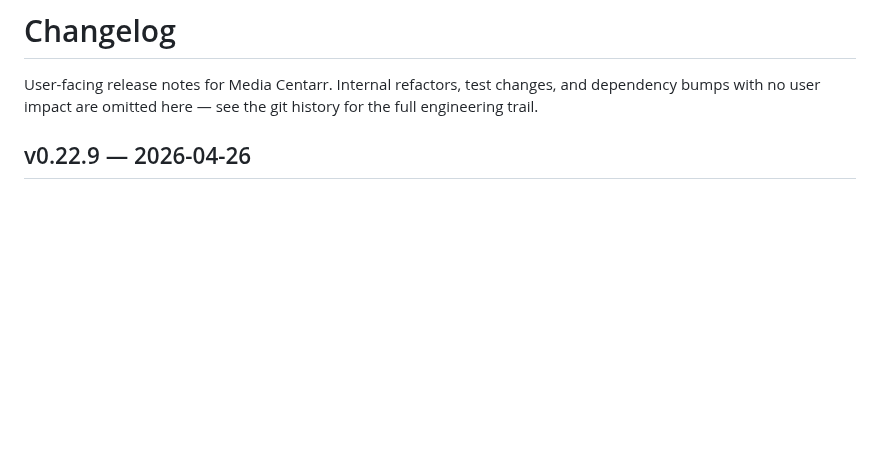
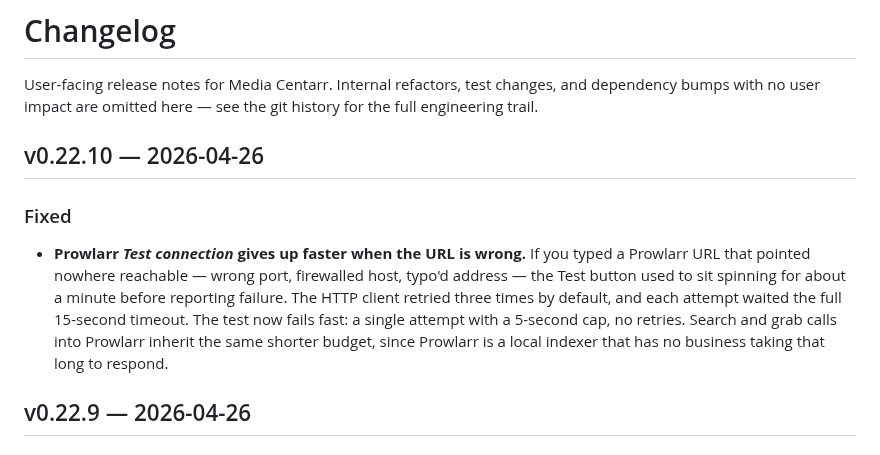
Before and after one commit to media-centarr/media-centarr, a Markdown page: CHANGELOG.md, the part around the change. Rendered like a GitHub page; blank space fills up the shorter version.

Commit message:
docs: changelog for v0.22.10

```diff
--- a/CHANGELOG.md
+++ b/CHANGELOG.md
@@ -3,6 +3,21 @@
 User-facing release notes for Media Centarr. Internal refactors, test
 changes, and dependency bumps with no user impact are omitted here —
 see the git history for the full engineering trail.
+
+## v0.22.10 — 2026-04-26
+
+### Fixed
+
+- **Prowlarr *Test connection* gives up faster when the URL is wrong.**
+  If you typed a Prowlarr URL that pointed nowhere reachable —
+  wrong port, firewalled host, typo'd address — the Test button
+  used to sit spinning for about a minute before reporting
+  failure. The HTTP client retried three times by default, and
+  each attempt waited the full 15-second timeout. The test now
+  fails fast: a single attempt with a 5-second cap, no retries.
+  Search and grab calls into Prowlarr inherit the same shorter
+  budget, since Prowlarr is a local indexer that has no business
+  taking that long to respond.
 
 ## v0.22.9 — 2026-04-26
 
```
